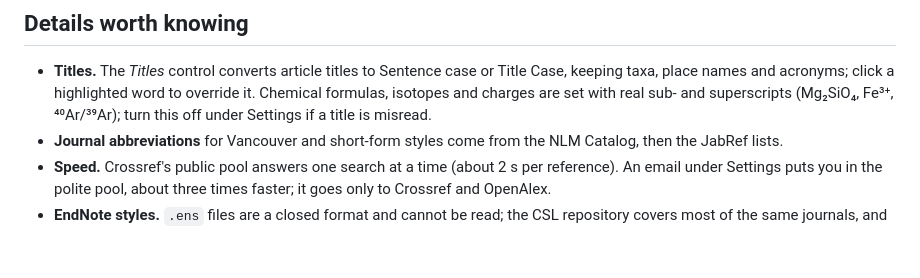
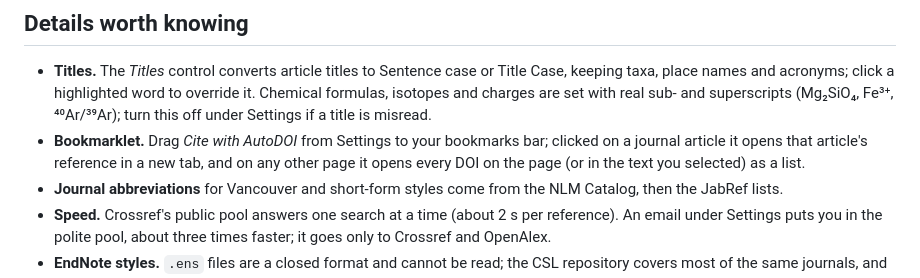
Before and after one commit to toldxls/AutoDOI, a Markdown page: README.md, the part around the change. Rendered like a GitHub page; blank space fills up the shorter version.

Commit message:
README: the bookmarklet

```diff
--- a/README.md
+++ b/README.md
@@ -19,6 +19,7 @@ The record you are working with follows you across the tabs.
 ## Details worth knowing
 
 - **Titles.** The *Titles* control converts article titles to Sentence case or Title Case, keeping taxa, place names and acronyms; click a highlighted word to override it. Chemical formulas, isotopes and charges are set with real sub- and superscripts (Mg₂SiO₄, Fe³⁺, ⁴⁰Ar/³⁹Ar); turn this off under Settings if a title is misread.
+- **Bookmarklet.** Drag *Cite with AutoDOI* from Settings to your bookmarks bar; clicked on a journal article it opens that article's reference in a new tab, and on any other page it opens every DOI on the page (or in the text you selected) as a list.
 - **Journal abbreviations** for Vancouver and short-form styles come from the NLM Catalog, then the JabRef lists.
 - **Speed.** Crossref's public pool answers one search at a time (about 2 s per reference). An email under Settings puts you in the polite pool, about three times faster; it goes only to Crossref and OpenAlex.
 - **EndNote styles.** `.ens` files are a closed format and cannot be read; the CSL repository covers most of the same journals, and a checkbox narrows the search to the 261 that ship with EndNote 21. A journal missing from both can be hand-written in `citations.js`, as Annals of Carnegie Museum was (it follows the CMNH authors' guide of 6 January 2010).
```
